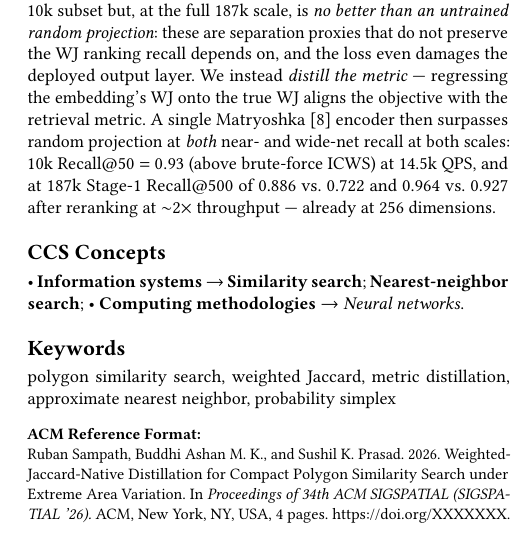
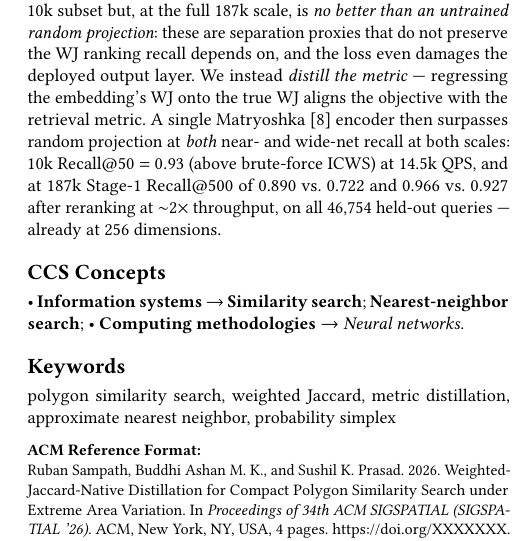
Before and after one commit to ruban-ai/polygon-ann-ml-embeddings, a LaTeX paper (paper/main_distill.tex): part of one column of page 1 of 4, cut so that both start at the same text. Compiled offline with pdfLaTeX.

Commit message:
auto: main_distill.tex

```diff
--- a/paper/main_distill.tex
+++ b/paper/main_distill.tex
@@ -59,8 +59,8 @@ loss even damages the deployed output layer. We instead \emph{distill the metric
 retrieval metric. A single Matryoshka~\cite{matryoshka22} encoder then surpasses
 random projection at \emph{both} near- and wide-net recall at both scales: 10k
 Recall@50 $=0.93$ (above brute-force ICWS) at 14.5k QPS, and at 187k Stage-1
-Recall@500 of 0.886 vs.\ 0.722 and 0.964 vs.\ 0.927 after reranking at
-$\sim$2$\times$ throughput --- already at 256 dimensions.
+Recall@500 of 0.890 vs.\ 0.722 and 0.966 vs.\ 0.927 after reranking at
+$\sim$2$\times$ throughput, on all 46{,}754 held-out queries --- already at 256 dimensions.
 \end{abstract}
 
 \begin{CCSXML}
```
